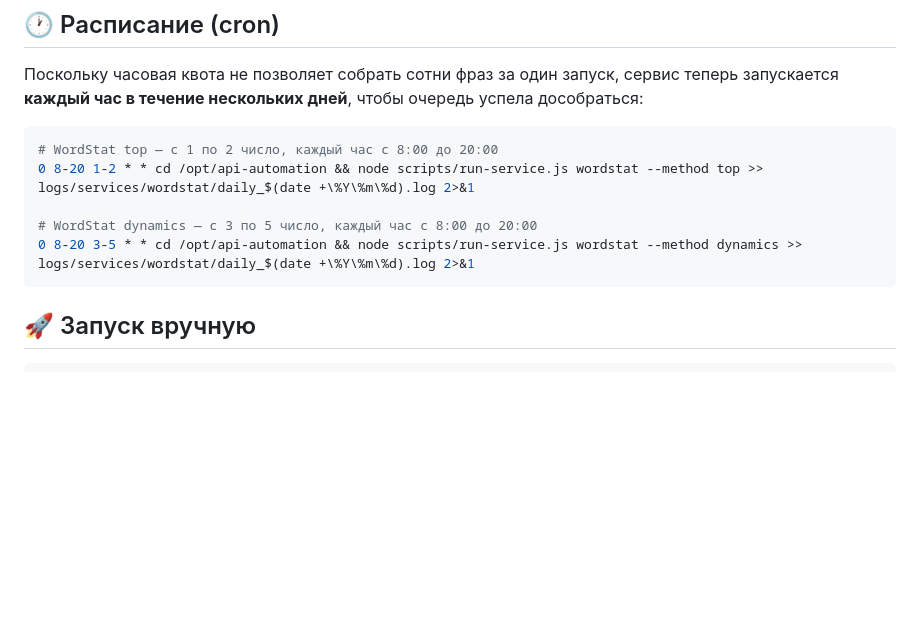
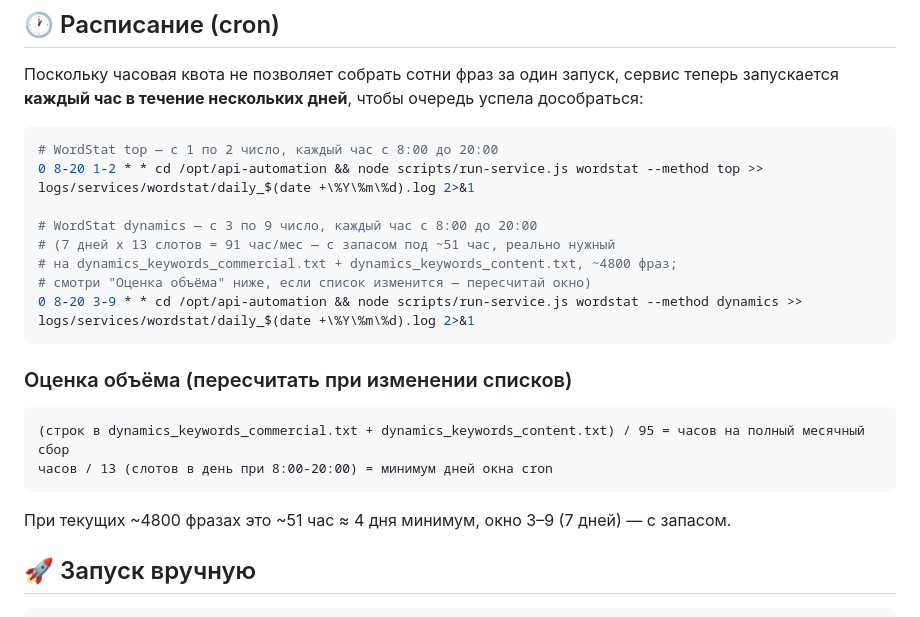
Before and after one commit to ToriHever/api-automation, a Markdown page: services/wordstat/README.md, the part around the change. Drawn GitHub-style; blank space fills up the shorter version.

Commit message:
Widen wordstat dynamics cron window to 3-9 (was 3-5)
dynamics re-collects the full keyword list every month (not
incremental) — with commercial+content now ~4800 phrases that's
~51 hourly runs/month at the ~95 req/hour quota. The old 3-day
window (39 slots) no longer covers it; 3-9 (91 slots) does, with
headroom for 429 retries and future list growth.

Co-Authored-By: Claude Sonnet 5 <noreply@anthropic.com>

````diff
--- a/services/wordstat/README.md
+++ b/services/wordstat/README.md
@@ -122,9 +122,21 @@ retry убран — фраза уходит в `error` и получает но
 # WordStat top — с 1 по 2 число, каждый час с 8:00 до 20:00
 0 8-20 1-2 * * cd /opt/api-automation && node scripts/run-service.js wordstat --method top >> logs/services/wordstat/daily_$(date +\%Y\%m\%d).log 2>&1
 
-# WordStat dynamics — с 3 по 5 число, каждый час с 8:00 до 20:00
-0 8-20 3-5 * * cd /opt/api-automation && node scripts/run-service.js wordstat --method dynamics >> logs/services/wordstat/daily_$(date +\%Y\%m\%d).log 2>&1
+# WordStat dynamics — с 3 по 9 число, каждый час с 8:00 до 20:00
+# (7 дней x 13 слотов = 91 час/мес — с запасом под ~51 час, реально нужный
+# на dynamics_keywords_commercial.txt + dynamics_keywords_content.txt, ~4800 фраз;
+# смотри "Оценка объёма" ниже, если список изменится — пересчитай окно)
+0 8-20 3-9 * * cd /opt/api-automation && node scripts/run-service.js wordstat --method dynamics >> logs/services/wordstat/daily_$(date +\%Y\%m\%d).log 2>&1
 ```
+
+### Оценка объёма (пересчитать при изменении списков)
+
+```
+(строк в dynamics_keywords_commercial.txt + dynamics_keywords_content.txt) / 95 = часов на полный месячный сбор
+часов / 13 (слотов в день при 8:00-20:00) = минимум дней окна cron
+```
+
+При текущих ~4800 фразах это ~51 час ≈ 4 дня минимум, окно 3–9 (7 дней) — с запасом.
 
 ## 🚀 Запуск вручную
 
````
